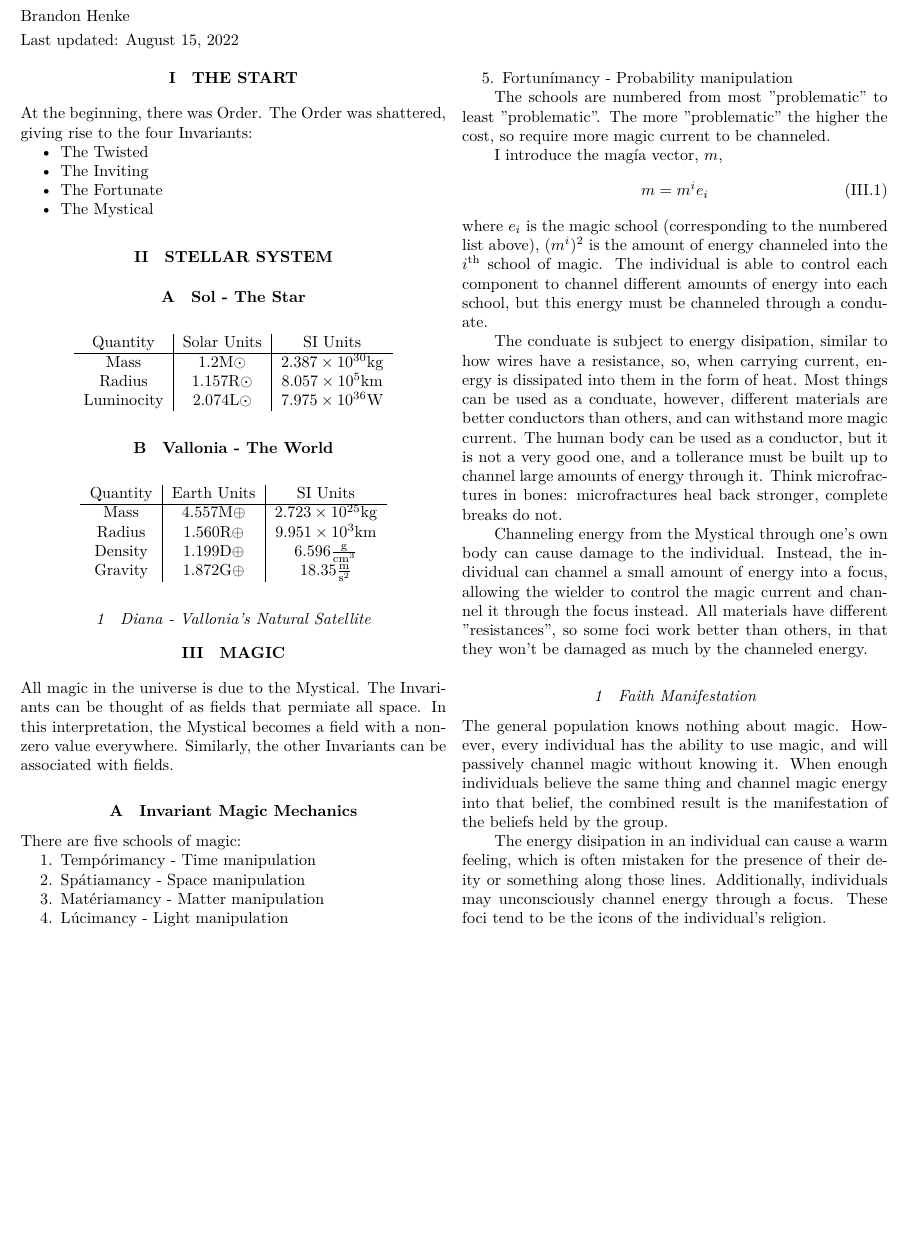
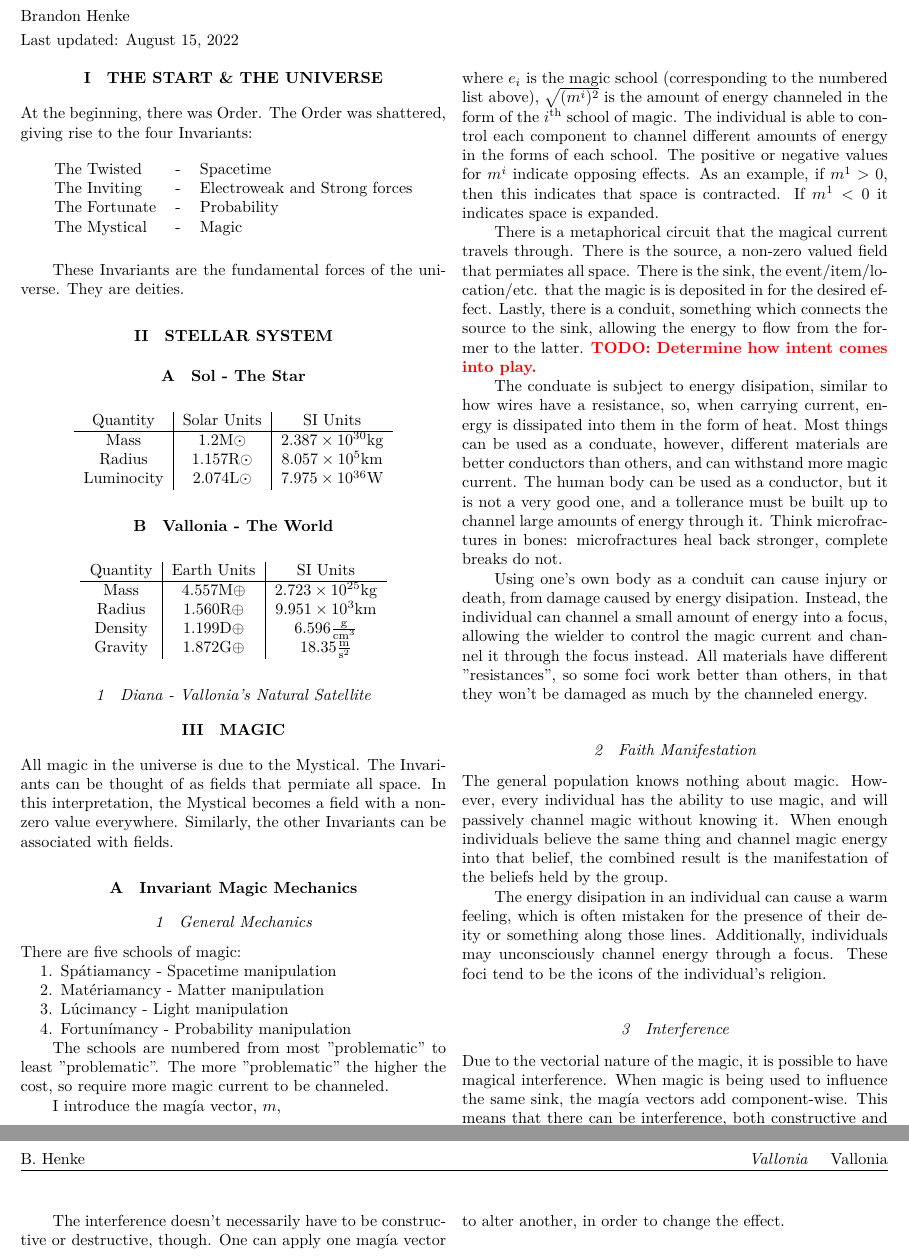
Before and after one commit to corvulus-morti/World-Building, a LaTeX document (Lore/main.tex, which reads Lore/packages.sty, Lore/preamble.sty): part of the page before the commit and two parts of pages 1 and 2 of 2 after it, the two joined at a grey line, cut so that both start at the same text, the shorter picture padded with empty space. Compiled offline with XeLaTeX.

Commit message:
Add more magic info.

```diff
--- a/Lore/main.tex
+++ b/Lore/main.tex
@@ -41,16 +41,21 @@ twoside,
 \maketitle
 \startmcols
 
-\section{The Start}
+\section{The Start \& The Universe}
 
 At the beginning, there was Order.
 The Order was shattered, giving rise to the four Invariants:
-\begin{itemize}
-	\item The Twisted
-	\item The Inviting
-	\item The Fortunate
-	\item The Mystical
-\end{itemize}
+\begin{table}[H]
+	\centering
+	\begin{tabular}{lcl}
+		The Twisted &-& Spacetime\\
+		The Inviting &-& Electroweak and Strong forces\\
+		The Fortunate &-& Probability\\
+		The Mystical &-& Magic
+	\end{tabular}
+\end{table}
+These Invariants are the fundamental forces of the universe.
+They are deities.
 
 \section{Stellar System}
 
@@ -90,10 +95,11 @@ Similarly, the other Invariants can be associated with fields.
 
 \subsection{Invariant Magic Mechanics}
 
+\subsubsection{General Mechanics}
+
 There are five schools of magic:
 \begin{enumerate}
-	\item Tempórimancy - Time manipulation
-	\item Spátiamancy - Space manipulation
+	\item Spátiamancy - Spacetime manipulation
 	\item Matériamancy - Matter manipulation
 	\item Lúcimancy - Light manipulation
 	\item Fortunímancy - Probability manipulation
@@ -107,15 +113,25 @@ I introduce the magía vector, $m$,
 	m = m^i e_i
 	\label{eq : magic vector}
 \end{equation}
-where $e_i$ is the magic school (corresponding to the numbered list above), $(m^i)^2$ is the amount of energy channeled into the $i^{\text{th}}$ school of magic.
-The individual is able to control each component to channel different amounts of energy into each school, but this energy must be channeled through a conduate.
+where $e_i$ is the magic school (corresponding to the numbered list above), $\sqrt{(m^i)^2}$ is the amount of energy channeled in the form of the $i^{\text{th}}$ school of magic.
+The individual is able to control each component to channel different amounts of energy in the forms of each school.
+The positive or negative values for $m^i$ indicate opposing effects.
+As an example, if $m^1 > 0$, then this indicates that space is contracted.
+If $m^1 < 0$ it indicates space is expanded.
+
+There is a metaphorical circuit that the magical current travels through.
+There is the source, a non-zero valued field that permiates all space.
+There is the sink, the event/item/location/etc. that the magic is is deposited in for the desired effect.
+Lastly, there is a conduit, something which connects the source to the sink, allowing the energy to flow from the former to the latter.
+\TODO{Determine how intent comes into play.}
+
 
 The conduate is subject to energy disipation, similar to how wires have a resistance, so, when carrying current, energy is dissipated into them in the form of heat.
 Most things can be used as a conduate, however, different materials are better conductors than others, and can withstand more magic current.
 The human body can be used as a conductor, but it is not a very good one, and a tollerance must be built up to channel large amounts of energy through it.
 Think microfractures in bones: microfractures heal back stronger, complete breaks do not.
 
-Channeling energy from the Mystical through one's own body can cause damage to the individual.
+Using one's own body as a conduit can cause injury or death, from damage caused by energy disipation.
 Instead, the individual can channel a small amount of energy into a focus, allowing the wielder to control the magic current and channel it through the focus instead.
 All materials have different "resistances", so some foci work better than others, in that they won't be damaged as much by the channeled energy.
 
@@ -129,6 +145,15 @@ The energy disipation in an individual can cause a warm feeling, which is often
 Additionally, individuals may unconsciously channel energy through a focus.
 These foci tend to be the icons of the individual's religion.
 
+\subsubsection{Interference}
+
+Due to the vectorial nature of the magic, it is possible to have magical interference.
+When magic is being used to influence the same sink, the magía vectors add component-wise.
+This means that there can be interference, both constructive and destructive.
+
+The interference doesn't necessarily have to be constructive or destructive, though.
+One can apply one magía vector to alter another, in order to change the effect.
+
 % \nocite{*}
 % \printbib
 
--- a/Lore/packages.sty
+++ b/Lore/packages.sty
@@ -43,6 +43,7 @@
 \usepackage{subcaption}
 \usepackage{tensor}
 \usepackage{tikz-feynman}
+\usepackage{xcolor}
 
 
 \endinput
--- a/Lore/preamble.sty
+++ b/Lore/preamble.sty
@@ -11,6 +11,9 @@
 \ifnum\mcols>1
 \end{multicols}
 \fi
+}
+\newcommand{\TODO}[1]{%
+{\color{red}\textbf{TODO: #1}}
 }
 
 
```
Also changed, not shown: Lore/main.pdf.
